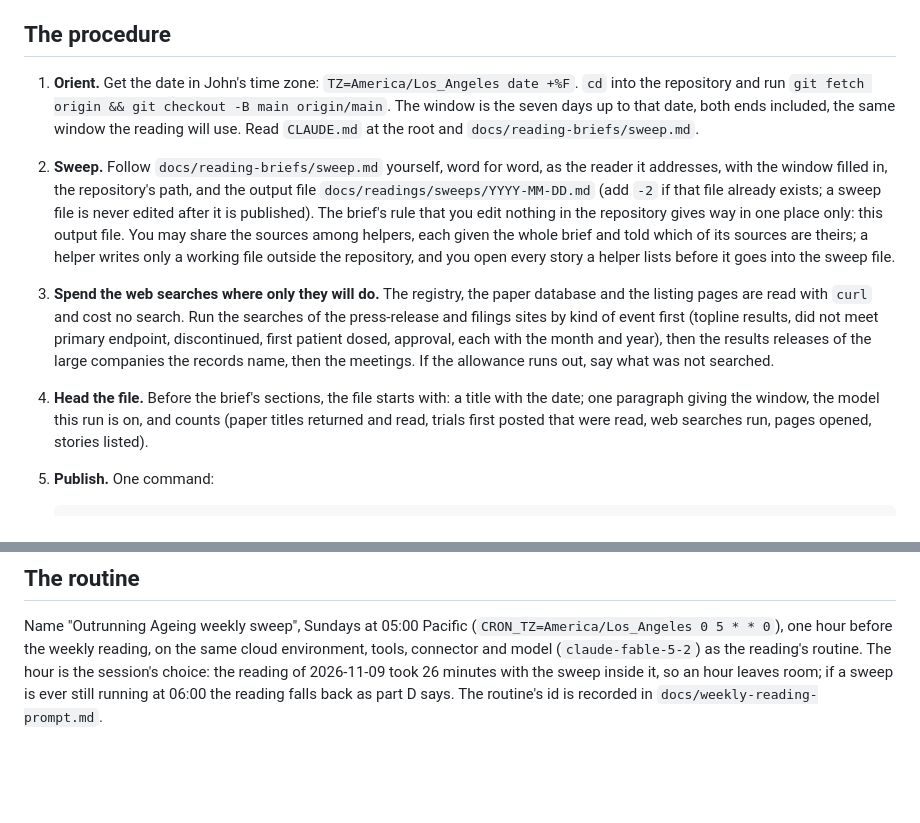
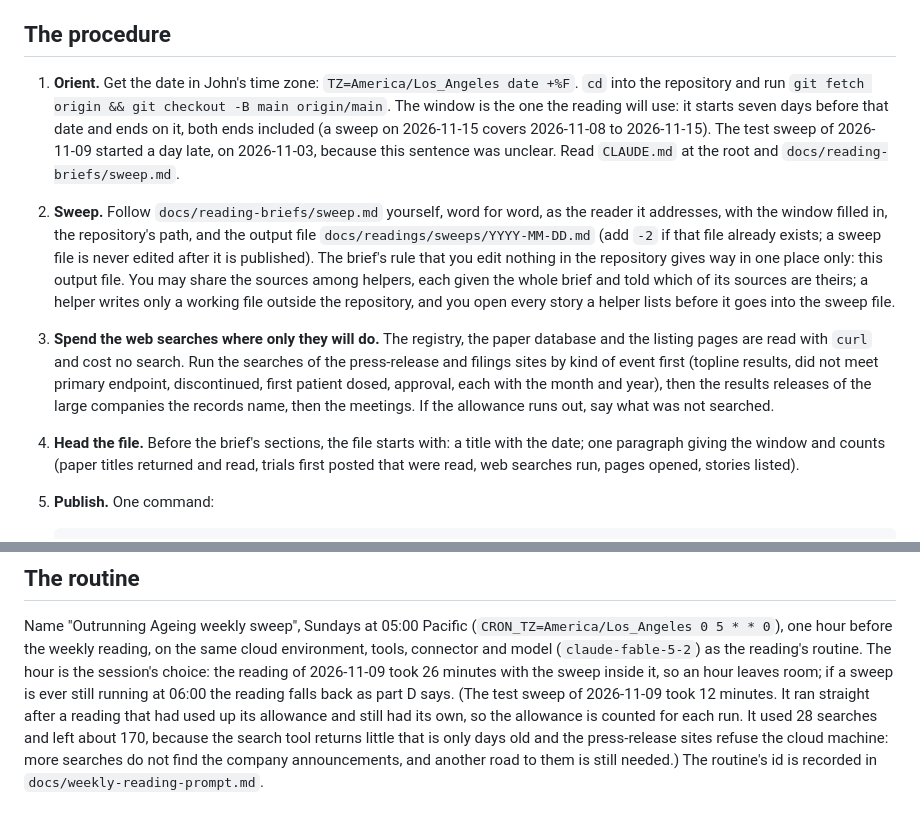
Before and after one commit to jfredson/outrunning-ageing, a Markdown page: docs/weekly-sweep.md, 2 parts joined by grey strips. GitHub-like rendering; blank space fills up the shorter version.

Commit message:
2026-11-09: the weekly sweep's window made the same as the reading's, and what the test sweep showed about the search allowance
Co-Authored-By: Claude <noreply@anthropic.com>

```diff
--- a/docs/weekly-sweep.md
+++ b/docs/weekly-sweep.md
@@ -23,8 +23,10 @@ reading does that, from this file, after opening each source itself.
 ## The procedure
 
 1. **Orient.** Get the date in John's time zone: `TZ=America/Los_Angeles date +%F`. `cd` into the
-   repository and run `git fetch origin && git checkout -B main origin/main`. The window is the seven days
-   up to that date, both ends included, the same window the reading will use. Read `CLAUDE.md` at the
+   repository and run `git fetch origin && git checkout -B main origin/main`. The window is the one the reading
+   will use: it starts seven days before that date and ends on it, both ends included (a sweep on
+   2026-11-15 covers 2026-11-08 to 2026-11-15). The test sweep of 2026-11-09 started a day late, on
+   2026-11-03, because this sentence was unclear. Read `CLAUDE.md` at the
    root and `docs/reading-briefs/sweep.md`.
 2. **Sweep.** Follow `docs/reading-briefs/sweep.md` yourself, word for word, as the reader it addresses,
    with the window filled in, the repository's path, and the output file
@@ -39,7 +41,7 @@ reading does that, from this file, after opening each source itself.
    patient dosed, approval, each with the month and year), then the results releases of the large
    companies the records name, then the meetings. If the allowance runs out, say what was not searched.
 4. **Head the file.** Before the brief's sections, the file starts with: a title with the date; one
-   paragraph giving the window, the model this run is on, and counts (paper titles returned and read,
+   paragraph giving the window and counts (paper titles returned and read,
    trials first posted that were read, web searches run, pages opened, stories listed).
 5. **Publish.** One command:
 
@@ -64,5 +66,9 @@ Name "Outrunning Ageing weekly sweep", Sundays at 05:00 Pacific
 (`CRON_TZ=America/Los_Angeles 0 5 * * 0`), one hour before the weekly reading, on the same cloud
 environment, tools, connector and model (`claude-fable-5-2`) as the reading's routine. The hour is the
 session's choice: the reading of 2026-11-09 took 26 minutes with the sweep inside it, so an hour leaves
-room; if a sweep is ever still running at 06:00 the reading falls back as part D says. The routine's id
+room; if a sweep is ever still running at 06:00 the reading falls back as part D says. (The test sweep
+of 2026-11-09 took 12 minutes. It ran straight after a reading that had used up its allowance and still
+had its own, so the allowance is counted for each run. It used 28 searches and left about 170, because
+the search tool returns little that is only days old and the press-release sites refuse the cloud
+machine: more searches do not find the company announcements, and another road to them is still needed.) The routine's id
 is recorded in `docs/weekly-reading-prompt.md`.
```
